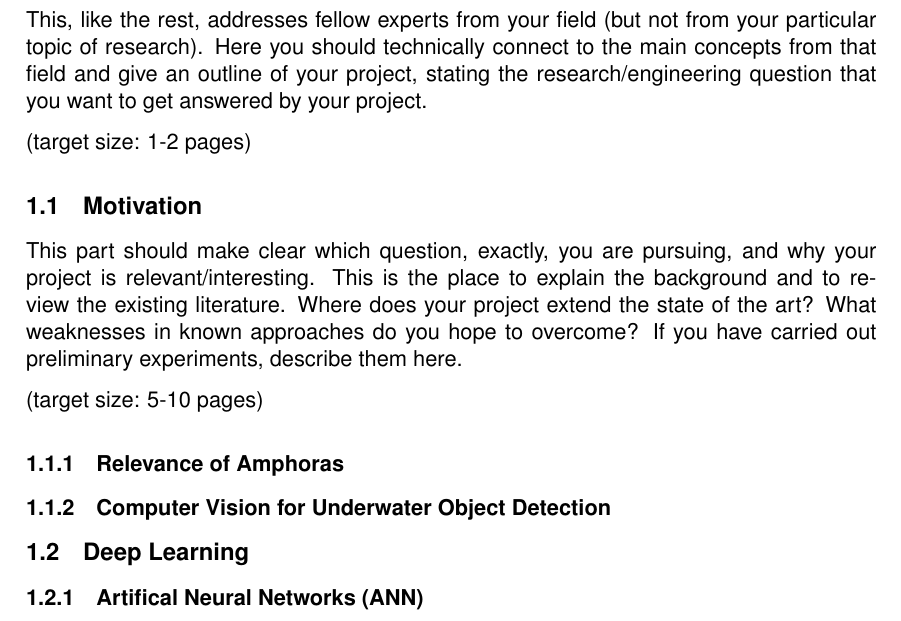
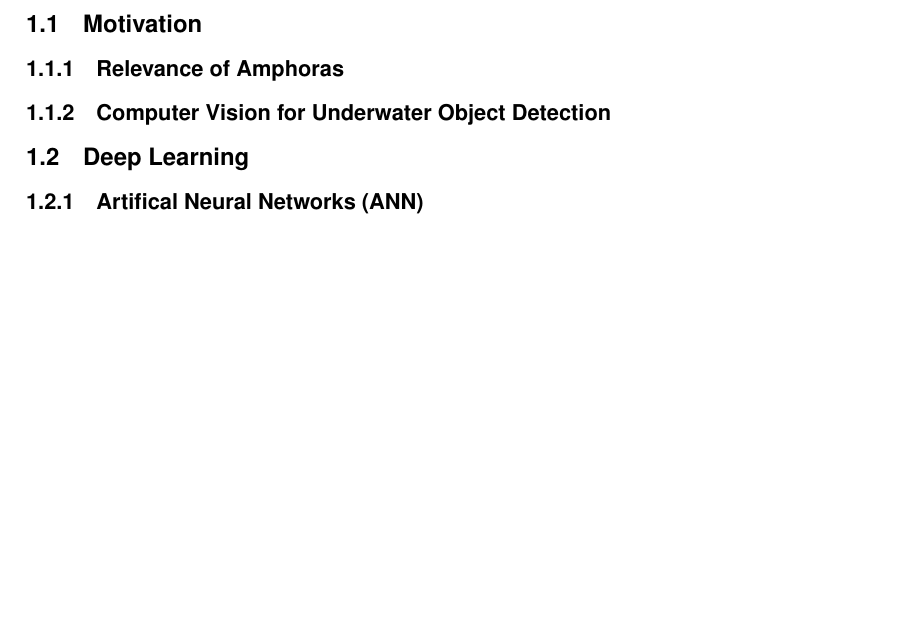
Before and after one commit to tillchen/amphora_object_detection, a LaTeX thesis (thesis/Tianyao_Chen_bachelor_thesis.tex): part of page 5 of 8, cut at the place of the change, the shorter picture padded with empty space. Compiled offline with pdfLaTeX.

Commit message:
Remove generic info

```diff
--- a/thesis/Tianyao_Chen_bachelor_thesis.tex
+++ b/thesis/Tianyao_Chen_bachelor_thesis.tex
@@ -126,26 +126,12 @@
 
   \section{Introduction}
 
-  This, like the rest, addresses fellow experts from your field (but
-  not from your particular topic of research). Here you should
-  technically connect to the main concepts from that field and give an
-  outline of your project, stating the research/engineering question
-  that you want to get answered by your project.
-
-  (target size: 1-2 pages)
+  % TODO: A general introduction and an outline of the structure.
 
   \subsection{Motivation}
 
-  This part should make clear which question, exactly, you are
-  pursuing, and why your project is relevant/interesting. This is the
-  place to explain the background and to review the existing
-  literature. Where does your project extend the state of the art?
-  What weaknesses in known approaches do you hope to overcome? If you
-  have carried out preliminary experiments, describe them here.
+  \subsubsection{Relevance of Amphoras}
 
-  (target size: 5-10 pages)
-
-  \subsubsection{Relevance of Amphoras}
   \subsubsection{Computer Vision for Underwater Object Detection}
 
   \subsection{Deep Learning}
```
Also changed, not shown: thesis/Tianyao_Chen_bachelor_thesis.pdf, 5 other files.
